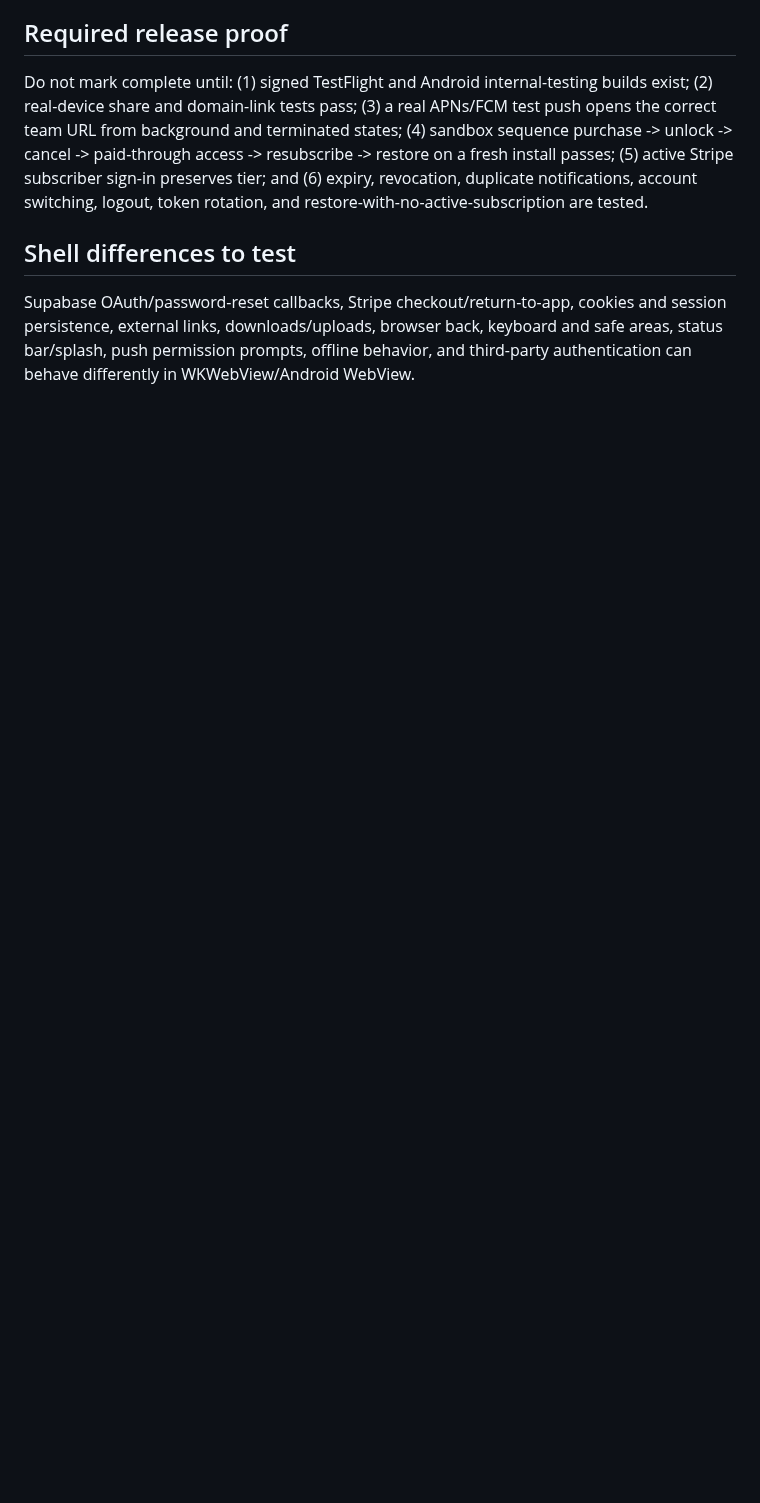
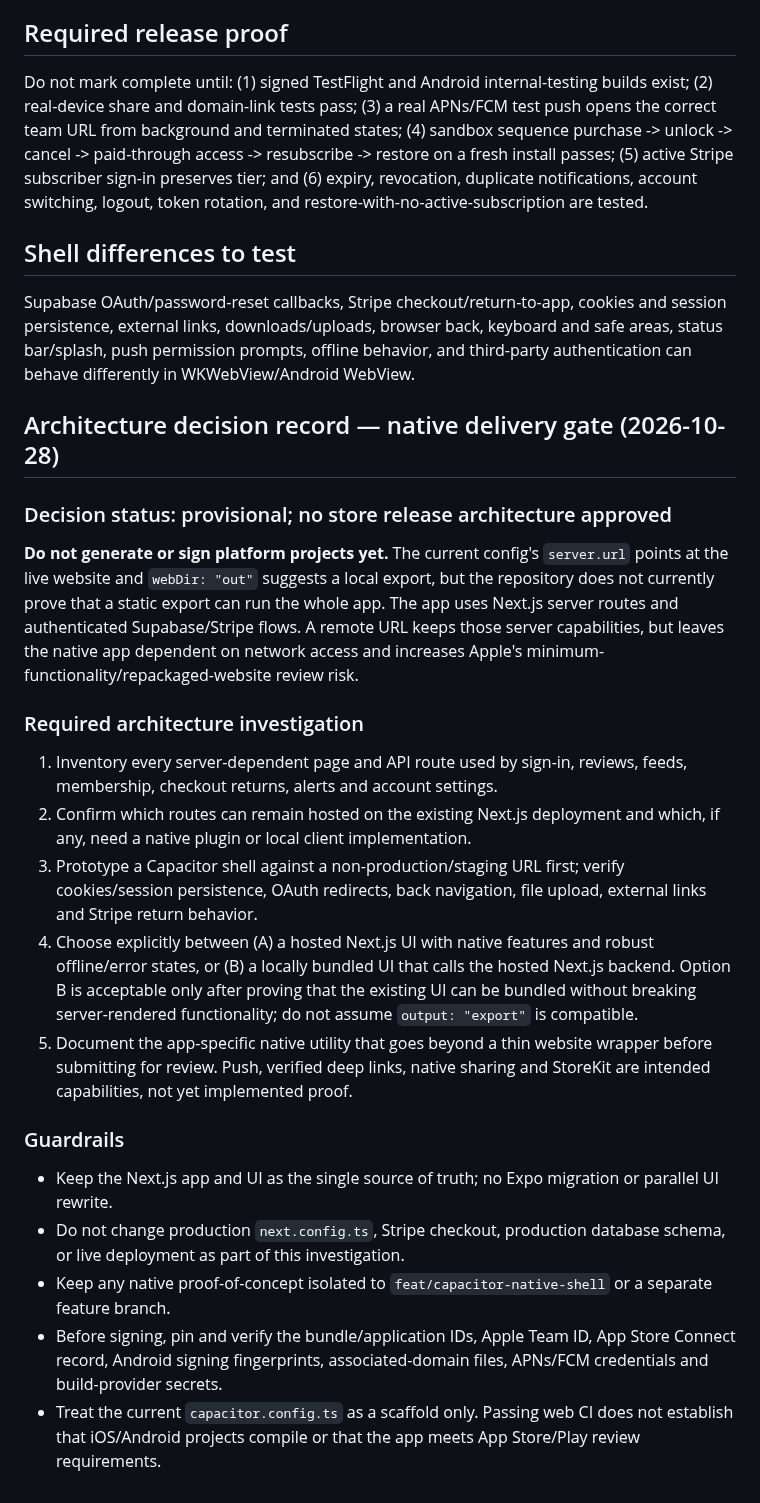
Before and after one commit to jacoriejay-afk/Hoopcheck, a Markdown page: docs/native-app-and-iap-rollout.md, the part around the change. GitHub-like rendering; blank space fills up the shorter version.

Commit message:
docs: define native delivery architecture gate

```diff
--- a/docs/native-app-and-iap-rollout.md
+++ b/docs/native-app-and-iap-rollout.md
@@ -42,3 +42,25 @@ Do not mark complete until: (1) signed TestFlight and Android internal-testing b
 
 ## Shell differences to test
 Supabase OAuth/password-reset callbacks, Stripe checkout/return-to-app, cookies and session persistence, external links, downloads/uploads, browser back, keyboard and safe areas, status bar/splash, push permission prompts, offline behavior, and third-party authentication can behave differently in WKWebView/Android WebView.
+
+## Architecture decision record — native delivery gate (2026-10-28)
+
+### Decision status: provisional; no store release architecture approved
+
+**Do not generate or sign platform projects yet.** The current config's `server.url` points at the live website and `webDir: "out"` suggests a local export, but the repository does not currently prove that a static export can run the whole app. The app uses Next.js server routes and authenticated Supabase/Stripe flows. A remote URL keeps those server capabilities, but leaves the native app dependent on network access and increases Apple's minimum-functionality/repackaged-website review risk.
+
+### Required architecture investigation
+
+1. Inventory every server-dependent page and API route used by sign-in, reviews, feeds, membership, checkout returns, alerts and account settings.
+2. Confirm which routes can remain hosted on the existing Next.js deployment and which, if any, need a native plugin or local client implementation.
+3. Prototype a Capacitor shell against a non-production/staging URL first; verify cookies/session persistence, OAuth redirects, back navigation, file upload, external links and Stripe return behavior.
+4. Choose explicitly between (A) a hosted Next.js UI with native features and robust offline/error states, or (B) a locally bundled UI that calls the hosted Next.js backend. Option B is acceptable only after proving that the existing UI can be bundled without breaking server-rendered functionality; do not assume `output: "export"` is compatible.
+5. Document the app-specific native utility that goes beyond a thin website wrapper before submitting for review. Push, verified deep links, native sharing and StoreKit are intended capabilities, not yet implemented proof.
+
+### Guardrails
+
+- Keep the Next.js app and UI as the single source of truth; no Expo migration or parallel UI rewrite.
+- Do not change production `next.config.ts`, Stripe checkout, production database schema, or live deployment as part of this investigation.
+- Keep any native proof-of-concept isolated to `feat/capacitor-native-shell` or a separate feature branch.
+- Before signing, pin and verify the bundle/application IDs, Apple Team ID, App Store Connect record, Android signing fingerprints, associated-domain files, APNs/FCM credentials and build-provider secrets.
+- Treat the current `capacitor.config.ts` as a scaffold only. Passing web CI does not establish that iOS/Android projects compile or that the app meets App Store/Play review requirements.
```
